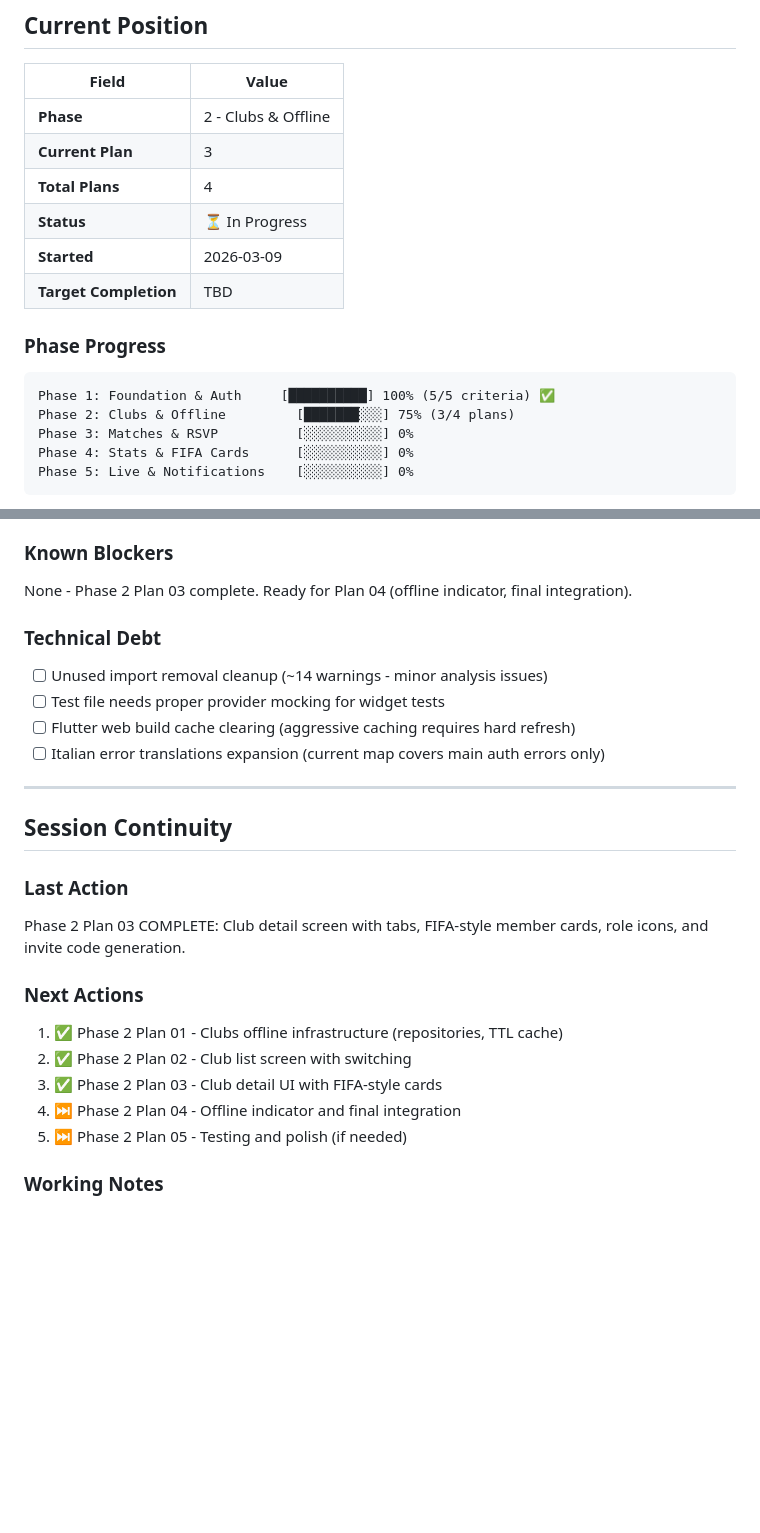
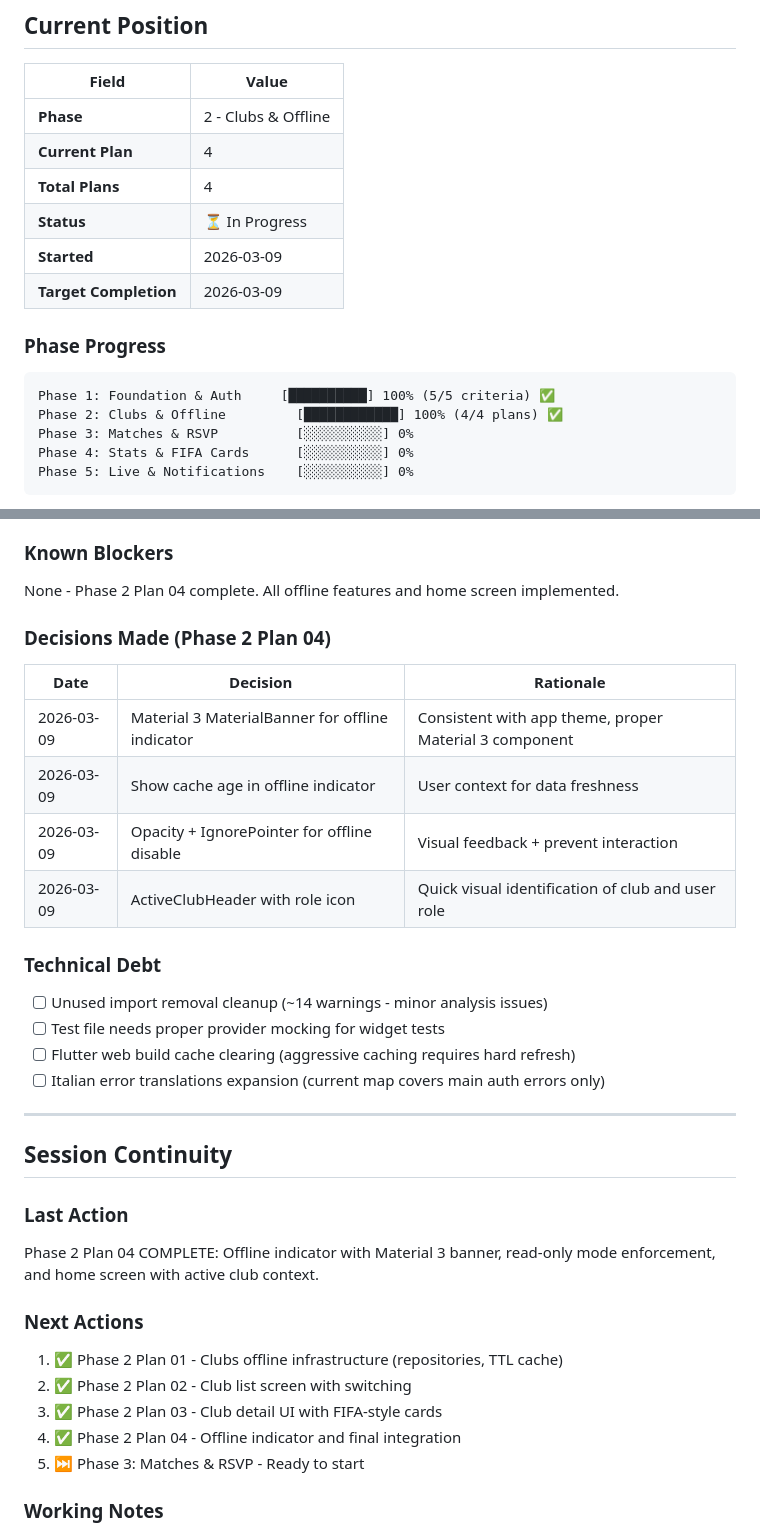
Before and after one commit to lorenzoromandini/CalcettoAppFlutter, a Markdown page: .planning/STATE.md, 2 parts joined by grey strips. GitHub-like rendering; blank space fills up the shorter version.

Commit message:
docs(02-04): complete offline indicator and home screen plan
- SUMMARY.md: 9 files created/modified, 7 min duration
- STATE.md: Plan 04 complete, Phase 2 now 100% (4/4 plans)
- Added Plan 04 decisions to Accumulated Context
- Next: Phase 3 Matches & RSVP

````diff
--- a/.planning/STATE.md
+++ b/.planning/STATE.md
@@ -10,17 +10,17 @@
 | Field | Value |
 |-------|-------|
 | **Phase** | 2 - Clubs & Offline |
-| **Current Plan** | 3 |
+| **Current Plan** | 4 |
 | **Total Plans** | 4 |
 | **Status** | ⏳ In Progress |
 | **Started** | 2026-03-09 |
-| **Target Completion** | TBD |
+| **Target Completion** | 2026-03-09 |
 
 ### Phase Progress
 
 ```
 Phase 1: Foundation & Auth     [██████████] 100% (5/5 criteria) ✅
-Phase 2: Clubs & Offline         [███████░░░] 75% (3/4 plans)
+Phase 2: Clubs & Offline         [████████████] 100% (4/4 plans) ✅
 Phase 3: Matches & RSVP          [░░░░░░░░░░] 0%
 Phase 4: Stats & FIFA Cards      [░░░░░░░░░░] 0%
 Phase 5: Live & Notifications    [░░░░░░░░░░] 0%
@@ -106,7 +106,16 @@ Phase 5: Live & Notifications    [░░░░░░░░░░] 0%
 
 ### Known Blockers
 
-None - Phase 2 Plan 03 complete. Ready for Plan 04 (offline indicator, final integration).
+None - Phase 2 Plan 04 complete. All offline features and home screen implemented.
+
+### Decisions Made (Phase 2 Plan 04)
+
+| Date | Decision | Rationale |
+|------|----------|-----------|
+| 2026-03-09 | Material 3 MaterialBanner for offline indicator | Consistent with app theme, proper Material 3 component |
+| 2026-03-09 | Show cache age in offline indicator | User context for data freshness |
+| 2026-03-09 | Opacity + IgnorePointer for offline disable | Visual feedback + prevent interaction |
+| 2026-03-09 | ActiveClubHeader with role icon | Quick visual identification of club and user role |
 
 ### Technical Debt
 
@@ -121,15 +130,15 @@ None - Phase 2 Plan 03 complete. Ready for Plan 04 (offline indicator, final int
 
 ### Last Action
 
-Phase 2 Plan 03 COMPLETE: Club detail screen with tabs, FIFA-style member cards, role icons, and invite code generation.
+Phase 2 Plan 04 COMPLETE: Offline indicator with Material 3 banner, read-only mode enforcement, and home screen with active club context.
 
 ### Next Actions
 
 1. ✅ Phase 2 Plan 01 - Clubs offline infrastructure (repositories, TTL cache)
 2. ✅ Phase 2 Plan 02 - Club list screen with switching
 3. ✅ Phase 2 Plan 03 - Club detail UI with FIFA-style cards
-4. ⏭️ Phase 2 Plan 04 - Offline indicator and final integration
-5. ⏭️ Phase 2 Plan 05 - Testing and polish (if needed)
+4. ✅ Phase 2 Plan 04 - Offline indicator and final integration
+5. ⏭️ Phase 3: Matches & RSVP - Ready to start
 
 ### Working Notes
 
````
Also changed, not shown: 1 other file.
